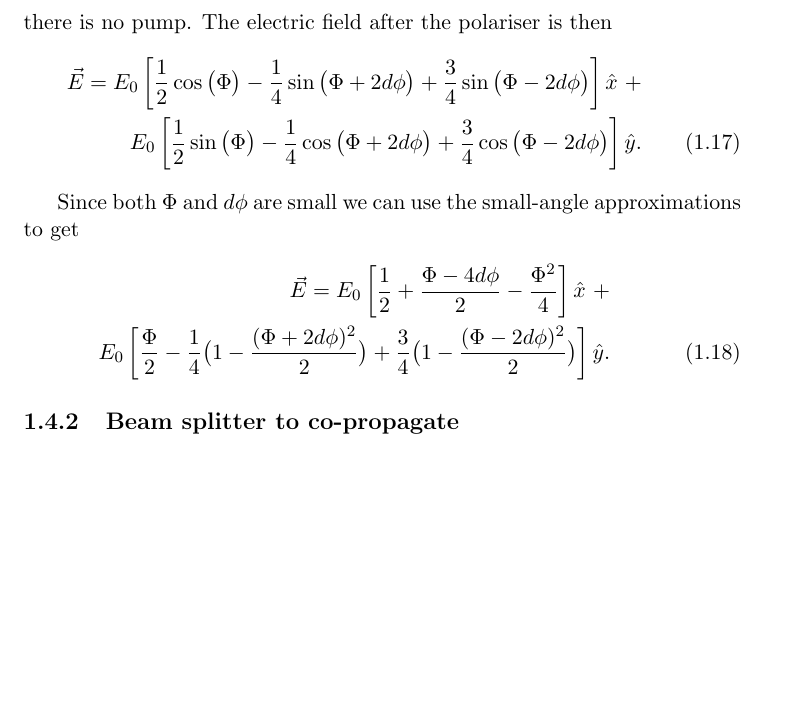
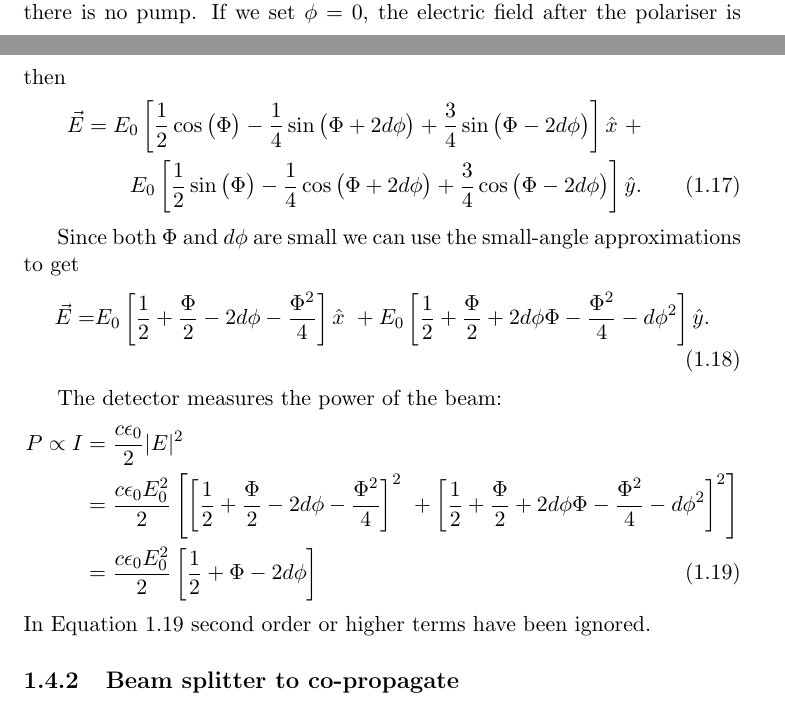
Before and after one commit to joshuat/PhDThesis, a LaTeX thesis (thesis.tex, which reads chapter1/chapter1.tex): part of page 16 of 30 before the commit and two parts of pages 15 and 16 of 31 after it, the two joined at a grey line, cut so that both start at the same text, the shorter picture padded with empty space. Compiled offline with pdfLaTeX.

Commit message:
Working on crossed polariser math.

```diff
--- a/chapter1/chapter1.tex
+++ b/chapter1/chapter1.tex
@@ -205,7 +205,7 @@ With the pump beam inducing birefringence, causing a rotation of the probe by $\
 
 The polariser is set at an angle of $\pi/2+\phi+d\phi$, where $d\phi$ is small.
 This means that the polariser is almost at a right angle to the probe beam when there is no pump.
-The electric field after the polariser is then
+If we set $\phi=0$, the electric field after the polariser is then
 \begin{align}
 \vec{E} = E_0 \left[\frac{1}{2}\cos\big(\Phi\big) - \frac{1}{4}\sin\big(\Phi+2d\phi\big)+\frac{3}{4}\sin\big(\Phi-2d\phi\big)\right]\hat{x} \,\,+ \notag\\
 E_0 \left[\frac{1}{2}\sin\big(\Phi\big)-\frac{1}{4}\cos\big(\Phi+2d\phi\big)+\frac{3}{4}\cos\big(\Phi-2d\phi\big)\right]\hat{y}.
@@ -213,9 +213,19 @@ E_0 \left[\frac{1}{2}\sin\big(\Phi\big)-\frac{1}{4}\cos\big(\Phi+2d\phi\big)+\fr
 
 Since both $\Phi$ and $d\phi$ are small we can use the small-angle approximations to get
 \begin{align}
-\vec{E} = E_0 \left[\frac{1}{2} +\frac{\Phi-4d\phi}{2}-\frac{\Phi^2}{4}\right]\hat{x} \,\,+ \notag\\
-E_0 \left[\frac{\Phi}{2}-\frac{1}{4}\big(1-\frac{(\Phi+2d\phi)^2}{2}\big)+\frac{3}{4}\big(1-\frac{(\Phi-2d\phi)^2}{2}\big)\right]\hat{y}.
+\vec{E} = &E_0 \left[\frac{1}{2} +\frac{\Phi}{2}-2d\phi-\frac{\Phi^2}{4}\right]\hat{x} \,\,+ E_0 \left[\frac{1}{2}+\frac{\Phi}{2}+2d\phi\Phi-\frac{\Phi^2}{4}-d\phi^2\right]\hat{y}.
 \end{align}
+
+The detector measures the power of the beam:
+\begin{align}
+P \propto I &= \frac{c\epsilon_0}{2}|E|^2\notag\\
+&= \frac{c\epsilon_0E_0^2}{2}\left[\left[\frac{1}{2} +\frac{\Phi}{2}-2d\phi-\frac{\Phi^2}{4}\right]^2 \,\,+ \left[\frac{1}{2}+\frac{\Phi}{2}+2d\phi\Phi-\frac{\Phi^2}{4}-d\phi^2\right]^2 \right]\notag\\
+&= \frac{c\epsilon_0E_0^2}{2}\left[\frac{1}{2}+\Phi-2d\phi\right]
+%+\Phi-2d\phi-2d\phi\Phi-\frac{\Phi^3}{2}+3d\phi^2+\frac{d\phi\Phi^2}{2}+\frac{\Phi^4}{16}+2d\phi\Phi+2d\phi\Phi^2-d\phi^2\Phi\notag\\
+%&+\frac{9d\phi^2\Phi^2}{2}-\frac{d\phi\Phi^3}{2}-4d\phi^3\Phi+\frac{\Phi^4}{16}+d\phi^4
+\label{equation:crossed_polariser_power}
+\end{align}
+In Equation \ref{equation:crossed_polariser_power} second order or higher terms have been ignored.
 
 \subsection{Beam splitter to co-propagate}
 
```
